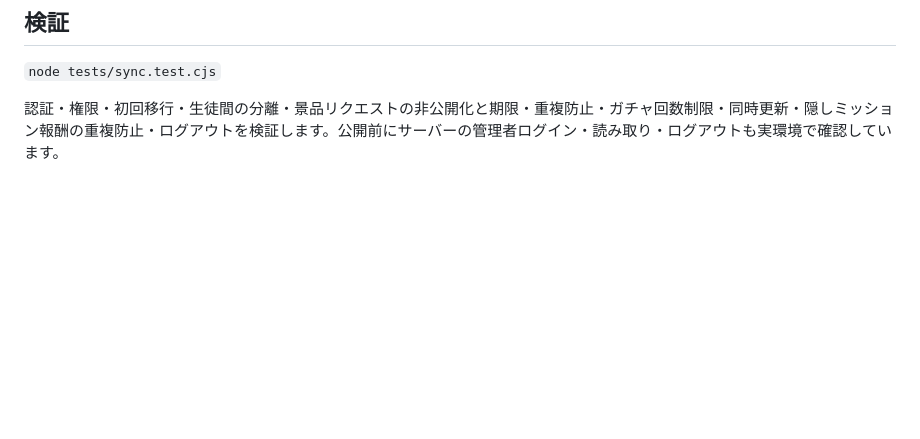
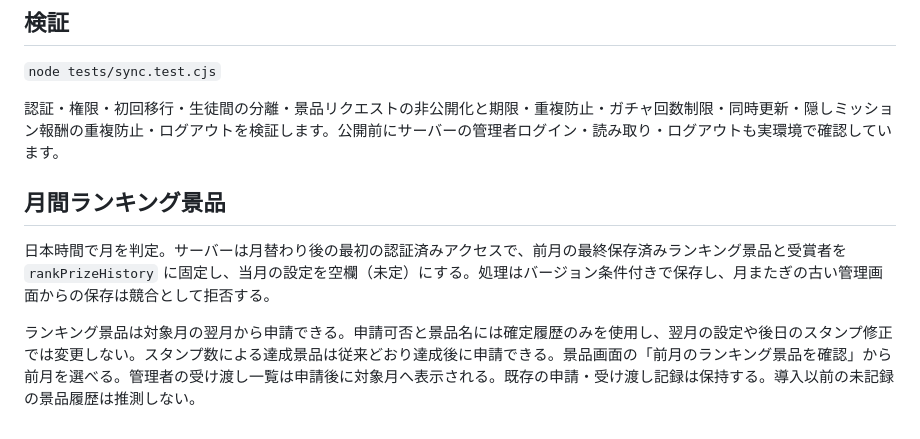
Before and after one commit to wings-minamino/project-GG, a Markdown page: SYNC.md, the part around the change. GitHub-like rendering; blank space fills up the shorter version.

Commit message:
Freeze monthly ranking rewards and allow claims from following month

```diff
--- a/SYNC.md
+++ b/SYNC.md
@@ -33,3 +33,9 @@ GitHub Pagesの `index.html` がSupabase Edge Function `gg-api` に接続しま
 `node tests/sync.test.cjs`
 
 認証・権限・初回移行・生徒間の分離・景品リクエストの非公開化と期限・重複防止・ガチャ回数制限・同時更新・隠しミッション報酬の重複防止・ログアウトを検証します。公開前にサーバーの管理者ログイン・読み取り・ログアウトも実環境で確認しています。
+
+## 月間ランキング景品
+
+日本時間で月を判定。サーバーは月替わり後の最初の認証済みアクセスで、前月の最終保存済みランキング景品と受賞者を `rankPrizeHistory` に固定し、当月の設定を空欄（未定）にする。処理はバージョン条件付きで保存し、月またぎの古い管理画面からの保存は競合として拒否する。
+
+ランキング景品は対象月の翌月から申請できる。申請可否と景品名には確定履歴のみを使用し、翌月の設定や後日のスタンプ修正では変更しない。スタンプ数による達成景品は従来どおり達成後に申請できる。景品画面の「前月のランキング景品を確認」から前月を選べる。管理者の受け渡し一覧は申請後に対象月へ表示される。既存の申請・受け渡し記録は保持する。導入以前の未記録の景品履歴は推測しない。
```
